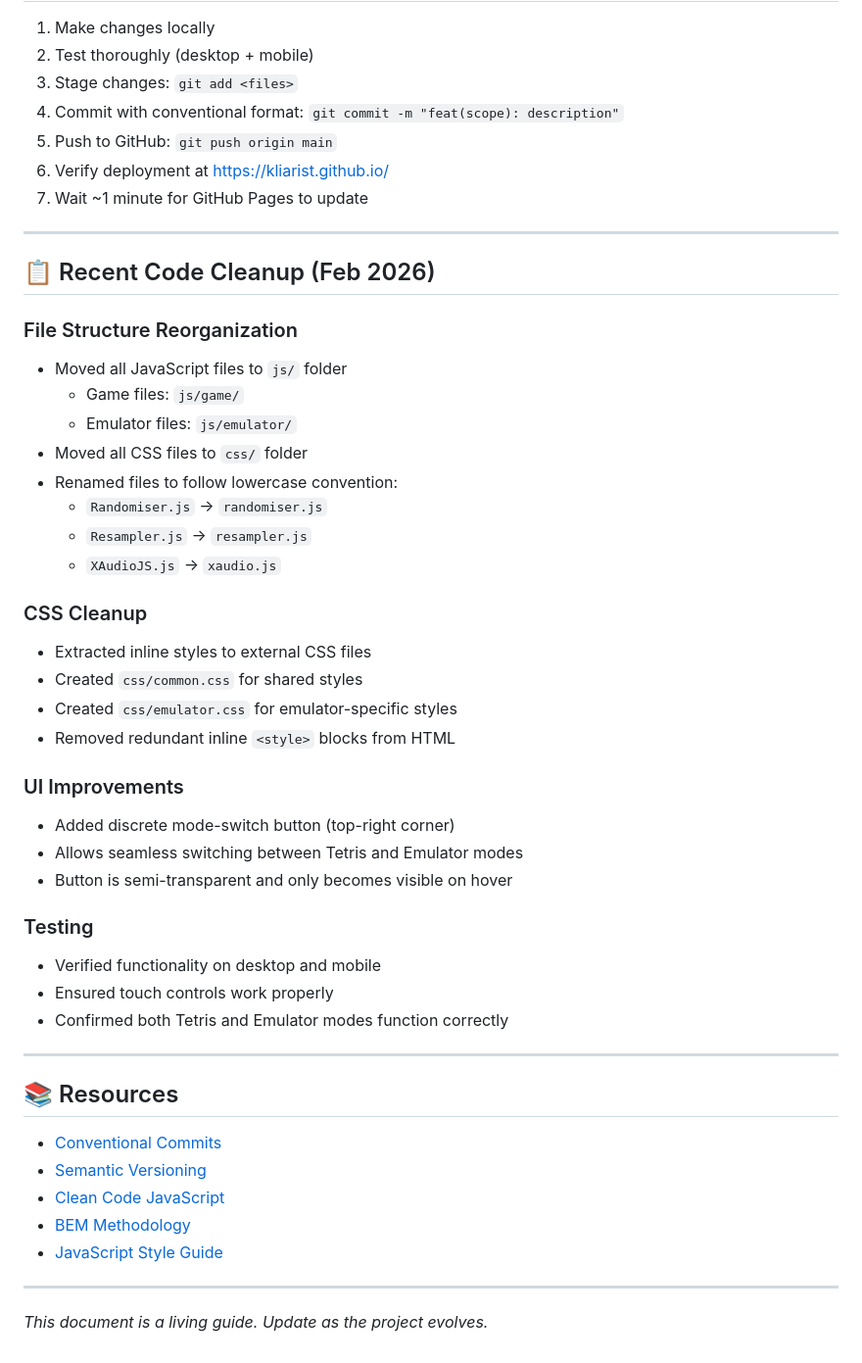
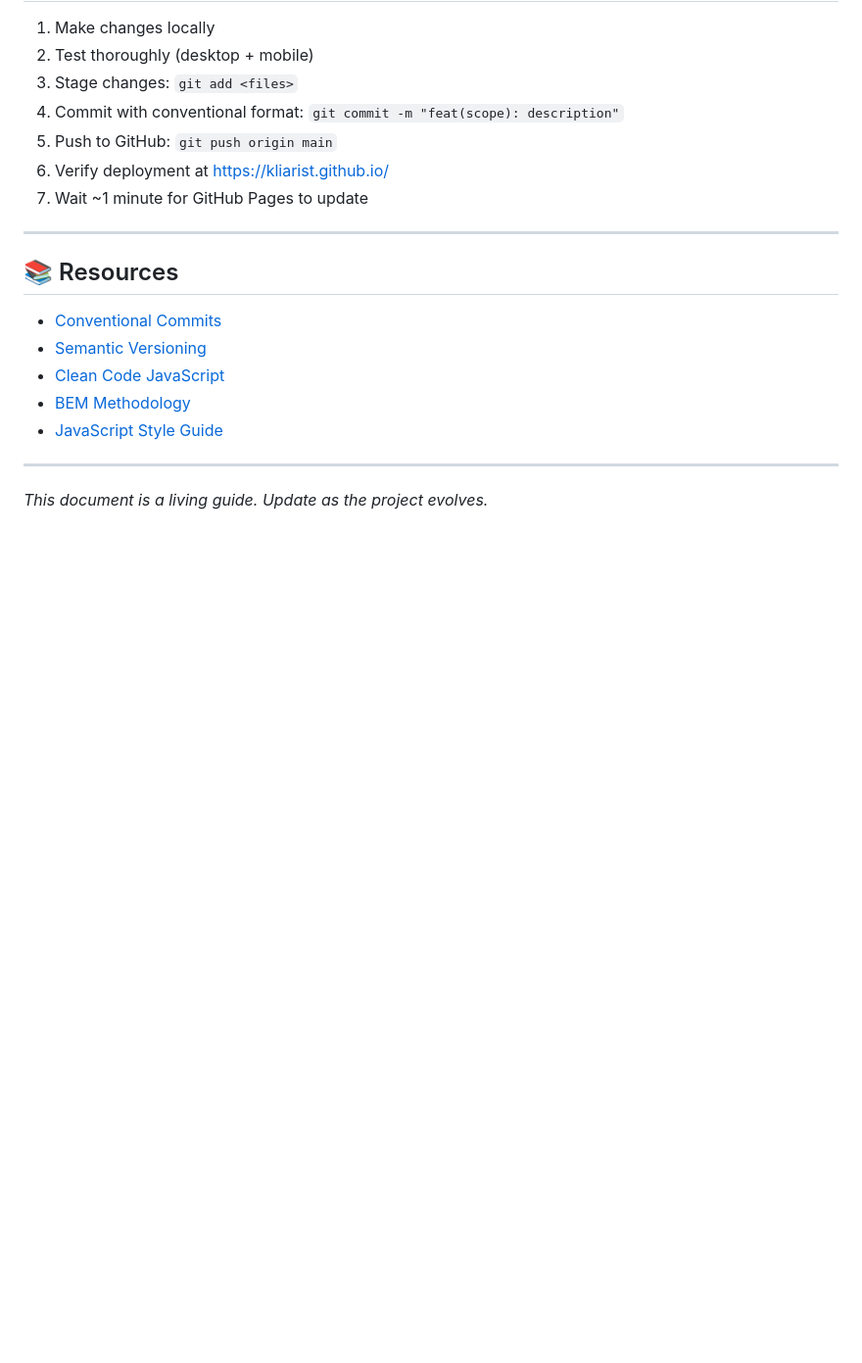
Before and after one commit to kliarist/kliarist.github.io, a Markdown page: AGENTS.md, the part around the change. Shown at 98% size. Rendered like a GitHub page; blank space fills up the shorter version.

```diff
--- a/AGENTS.md
+++ b/AGENTS.md
@@ -341,36 +341,6 @@ Before committing, verify:
 
 ---
 
-## 📋 Recent Code Cleanup (Feb 2026)
-
-### File Structure Reorganization
-- Moved all JavaScript files to `js/` folder
-  - Game files: `js/game/`
-  - Emulator files: `js/emulator/`
-- Moved all CSS files to `css/` folder
-- Renamed files to follow lowercase convention:
-  - `Randomiser.js` → `randomiser.js`
-  - `Resampler.js` → `resampler.js`
-  - `XAudioJS.js` → `xaudio.js`
-
-### CSS Cleanup
-- Extracted inline styles to external CSS files
-- Created `css/common.css` for shared styles
-- Created `css/emulator.css` for emulator-specific styles
-- Removed redundant inline `<style>` blocks from HTML
-
-### UI Improvements
-- Added discrete mode-switch button (top-right corner)
-- Allows seamless switching between Tetris and Emulator modes
-- Button is semi-transparent and only becomes visible on hover
-
-### Testing
-- Verified functionality on desktop and mobile
-- Ensured touch controls work properly
-- Confirmed both Tetris and Emulator modes function correctly
-
----
-
 ## 📚 Resources
 
 - [Conventional Commits](https://www.conventionalcommits.org/)
```
